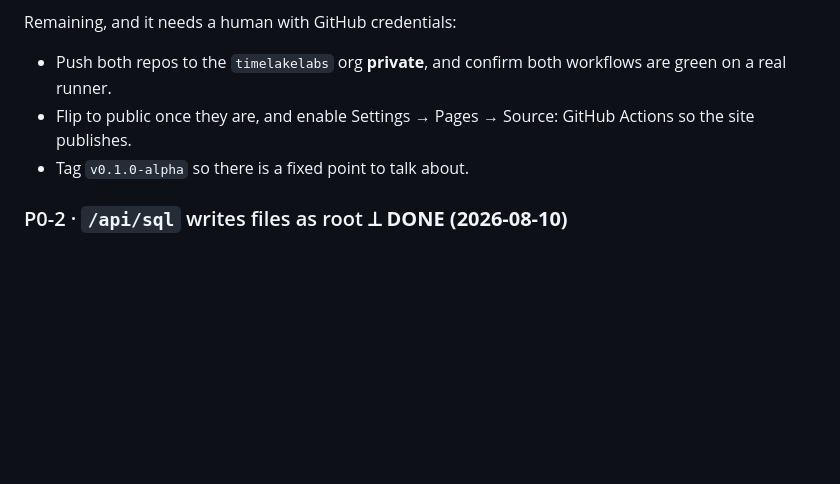
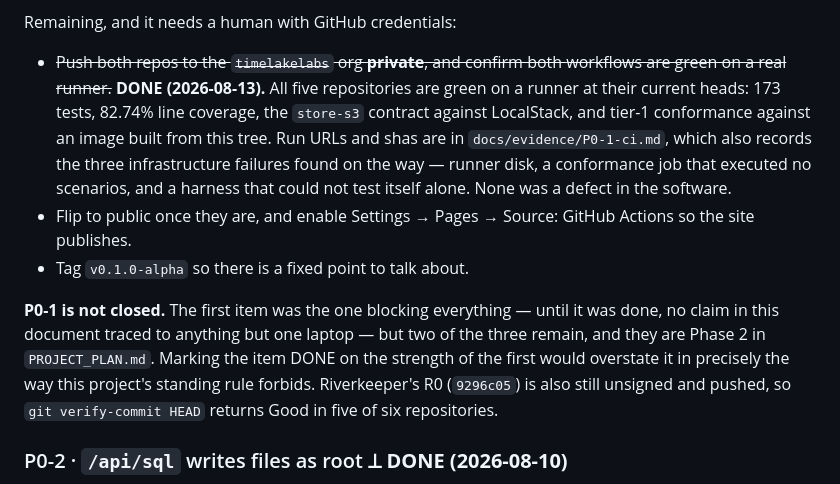
Before and after one commit to timelakelabs/timelakedb, a Markdown page: docs/PRODUCTION_READINESS.md, the part around the change. Drawn GitHub-style; blank space fills up the shorter version.

```diff
--- a/docs/PRODUCTION_READINESS.md
+++ b/docs/PRODUCTION_READINESS.md
@@ -107,11 +107,26 @@ Decisions and changes made while preparing it:
 
 Remaining, and it needs a human with GitHub credentials:
 
-- Push both repos to the `timelakelabs` org **private**, and confirm
-  both workflows are green on a real runner.
+- ~~Push both repos to the `timelakelabs` org **private**, and confirm both
+  workflows are green on a real runner.~~ **DONE (2026-08-13).** All five
+  repositories are green on a runner at their current heads: 173 tests,
+  82.74% line coverage, the `store-s3` contract against LocalStack, and
+  tier-1 conformance against an image built from this tree. Run URLs and
+  shas are in `docs/evidence/P0-1-ci.md`, which also records the three
+  infrastructure failures found on the way — runner disk, a conformance job
+  that executed no scenarios, and a harness that could not test itself
+  alone. None was a defect in the software.
 - Flip to public once they are, and enable Settings → Pages → Source:
   GitHub Actions so the site publishes.
 - Tag `v0.1.0-alpha` so there is a fixed point to talk about.
+
+**P0-1 is not closed.** The first item was the one blocking everything —
+until it was done, no claim in this document traced to anything but one
+laptop — but two of the three remain, and they are Phase 2 in
+`PROJECT_PLAN.md`. Marking the item DONE on the strength of the first would
+overstate it in precisely the way this project's standing rule forbids.
+Riverkeeper's R0 (`9296c05`) is also still unsigned and pushed, so
+`git verify-commit HEAD` returns Good in five of six repositories.
 
 ### P0-2 · `/api/sql` writes files as root  ⟂ **DONE (2026-08-10)**
 
```
Also changed, not shown: docs/evidence/P0-1-ci.md (added, +106 -0 lines).
